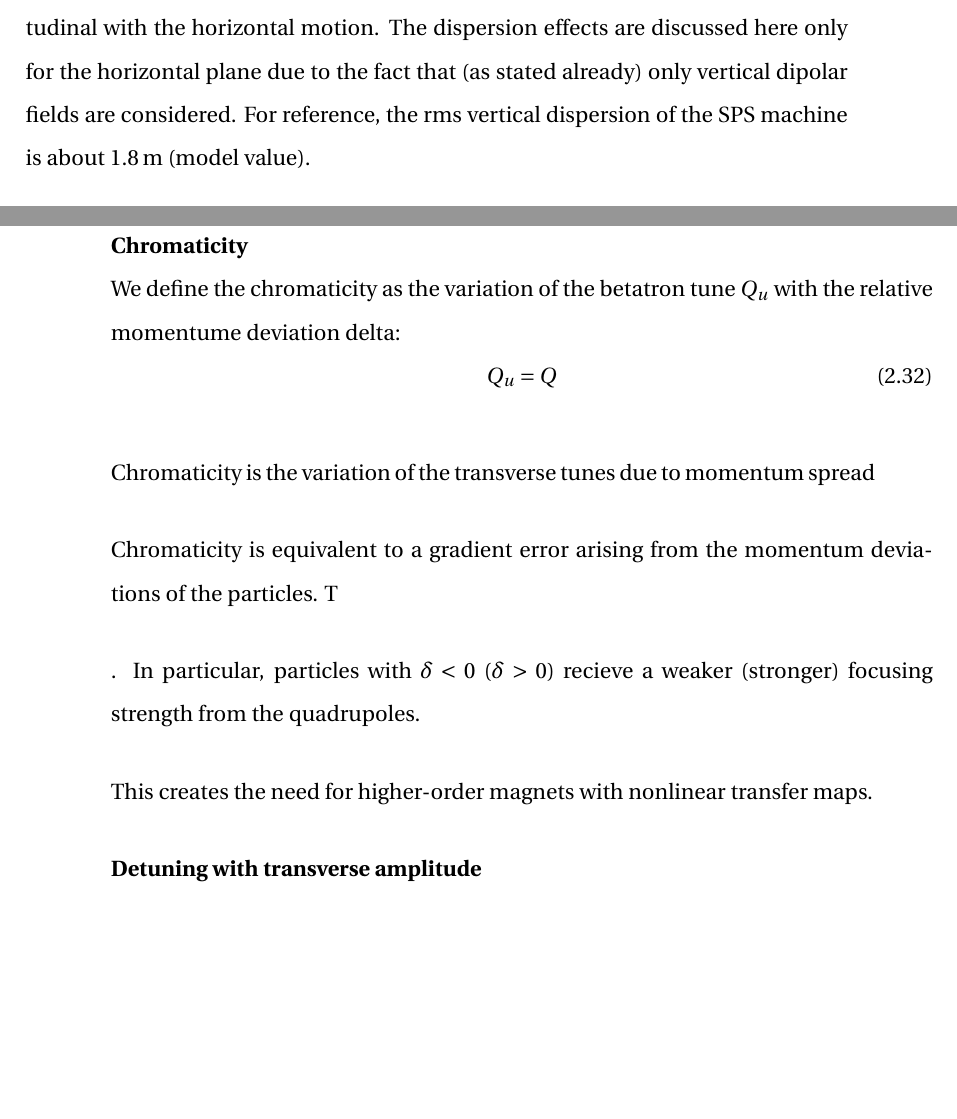
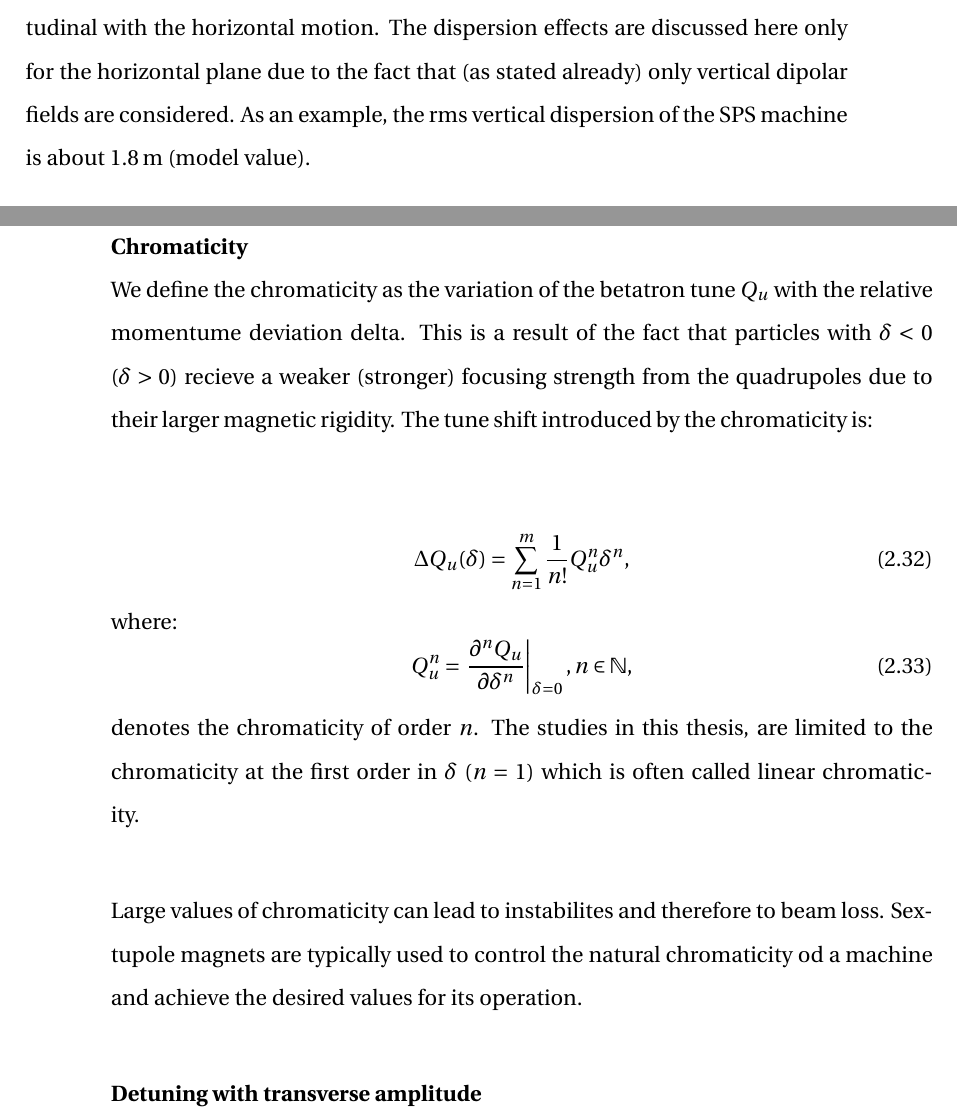
Before and after one commit to natriant/PhD_thesis, a LaTeX thesis (main.tex, which reads chapters/chapter02.tex): two parts of pages 42 and 43 of 129, joined at a grey line, cut so that both start at the same text, the shorter picture padded with empty space. Compiled offline with pdfLaTeX.

Commit message:
chromaticity

```diff
--- a/chapters/chapter02.tex
+++ b/chapters/chapter02.tex
@@ -368,5 +368,5 @@ The dispersive contribution can be added to the transfer matrix introduced in Eq
 % 1. Definition of D: https://yannis.web.cern.ch/teaching/transverse.pdf
 % 2. Definition of D prime: https://indico.cern.ch/event/847209/contributions/3558973/attachments/1932901/3201996/AccPhys_Lect7_MomEff.pdf
 
- From the discussion above, it becomes clear that the dispersion couples the longitudinal with the horizontal motion. The dispersion effects are discussed here only for the horizontal plane due to the fact that (as stated already) only vertical dipolar fields are considered. For reference, the rms vertical dispersion of the SPS machine is about 1.8\,m (model value). %/Users/nataliatriantafyllou/PhD_projects/exploring_SPS/madx_studies/optics_new_seq_after_LS2/output/twiss_thin_elements
+ From the discussion above, it becomes clear that the dispersion couples the longitudinal with the horizontal motion. The dispersion effects are discussed here only for the horizontal plane due to the fact that (as stated already) only vertical dipolar fields are considered. As an example, the rms vertical dispersion of the SPS machine is about 1.8\,m (model value). %/Users/nataliatriantafyllou/PhD_projects/exploring_SPS/madx_studies/optics_new_seq_after_LS2/output/twiss_thin_elements
 
@@ -378,21 +378,18 @@ Additionally, the off-momentum particles receive different focusing due to gradi
 Up to now, only linear elements (dipoles and quadrupoles) were considered as in theory they are sufficient to create a synchrotron. However, in a real machine non-linearities are also present due to factors such as imperfections in the magnets field and alignment, particles' momentum spread, and higher order magnets (sextupoles, octupoles, etc). Here, the preceding discussion is expanded to include the non-linear beam dynamics. The discussion is limited in the two effects that are important for the work presented in this thesis: the chromaticity and the detuning with transverse amplitude.
 
 \textbf{Chromaticity}\\
-We define the chromaticity as the variation of the betatron tune $Q_u$ with the relative momentume deviation delta:
-\begin{equation}
-    Q_u = Q
+We define the chromaticity as the variation of the betatron tune $Q_u$ with the relative momentume deviation delta. This is a result of the fact that particles with $\delta < 0$ ($\delta > 0$) recieve a weaker (stronger) focusing strength from the quadrupoles due to their larger magnetic rigidity. The tune shift introduced by the chromaticity is: % M. Schenk p.49
+
+\begin{equation}\label{eq:chromatic_tune_shift_up_to_order_m}
+   \Delta Q_u (\delta) = \sum_{n=1}^m \frac{1}{n!} Q_u^{n} \delta^n,
 \end{equation}
+where:
+\begin{equation}\label{eq:chroma_up_to_order_m}
+    Q_u^{n} = \left. \frac{\partial ^n Q_u}{\partial \delta^n} \right|_{\delta=0}, n \in \mathbb{N},
+ \end{equation}
+denotes the chromaticity of order $n$. The studies in this thesis, are limited to the chromaticity at the first order in $\delta$ $(n=1)$ which is often called linear chromaticity.
 
-Chromaticity is the variation of the transverse tunes due to momentum spread
-
-Chromaticity is equivalent to a gradient
-error arising from the momentum deviations of the particles. T
-
-. In particular, particles with $\delta < 0$ ($\delta > 0$) recieve a weaker (stronger) focusing strength from the quadrupoles. % due to their larger magnetic rigidity. The situation is inverse for particles with δ < 0. Source: thesis michael schenk.
-
-
-This creates the need for higher-order magnets with nonlinear transfer
-maps.
+Large values of chromaticity can lead to instabilites and therefore to beam loss. Sextupole magnets are typically used to control the natural chromaticity od a machine and achieve the desired values for its operation.
 
 \textbf{Detuning with transverse amplitude}\\
 
```
Also changed, not shown: chapters/chapter02.tex (4 more changed lines).
